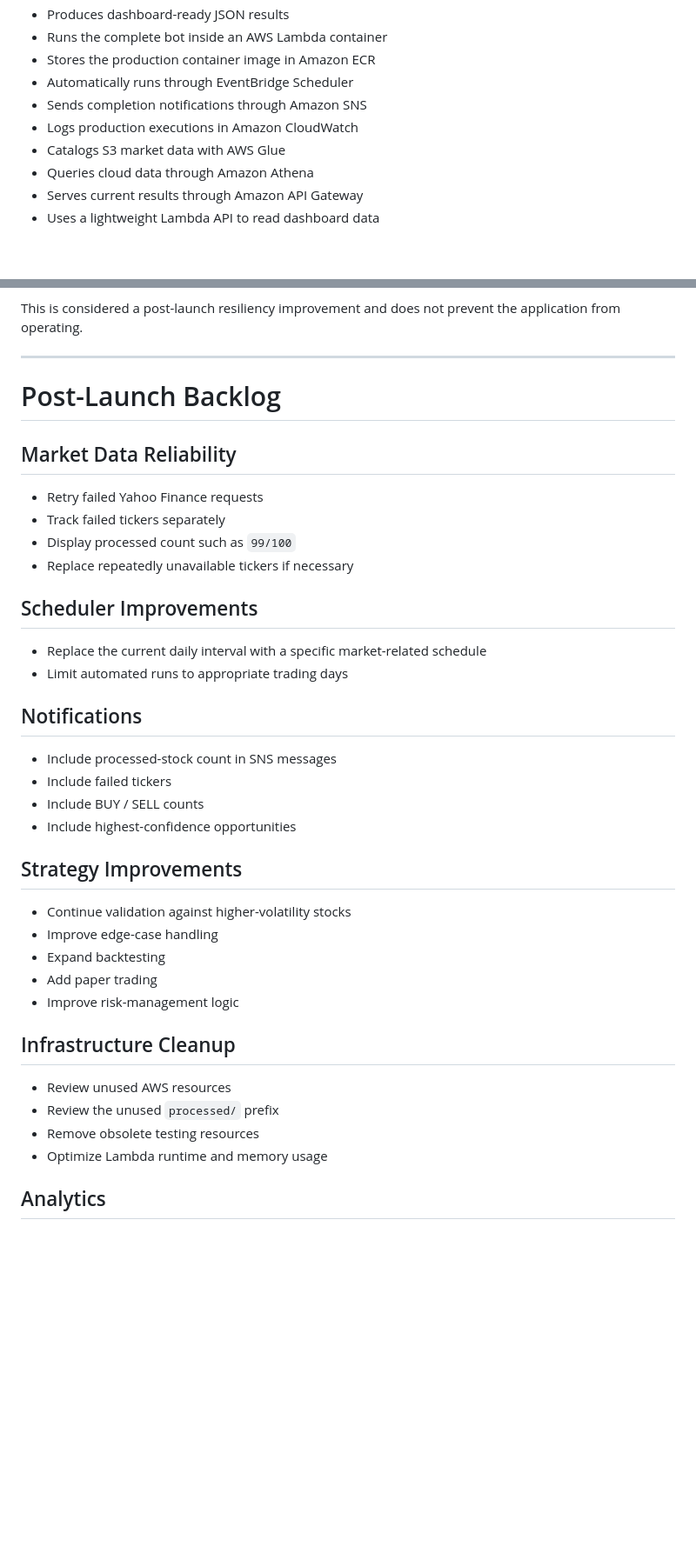
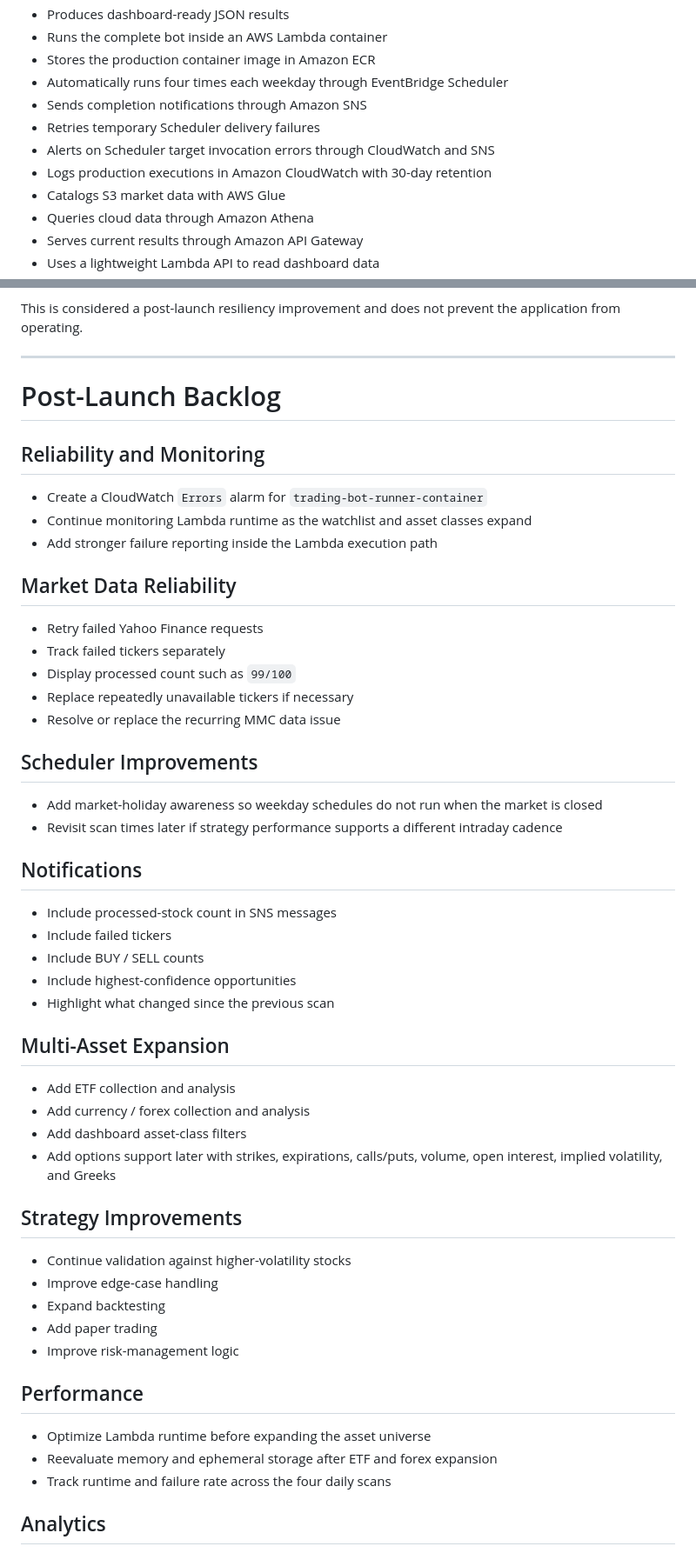
Before and after one commit to RLJ415/aws-trading-analytics-bot, a Markdown page: README.md, 2 parts joined by grey strips. Shown at 87% size. Drawn GitHub-style; blank space fills up the shorter version.

```diff
--- a/README.md
+++ b/README.md
@@ -194,9 +203,11 @@ Each stock analysis also includes reasoning describing why a trade setup was or
 * Produces dashboard-ready JSON results
 * Runs the complete bot inside an AWS Lambda container
 * Stores the production container image in Amazon ECR
-* Automatically runs through EventBridge Scheduler
+* Automatically runs four times each weekday through EventBridge Scheduler
 * Sends completion notifications through Amazon SNS
-* Logs production executions in Amazon CloudWatch
+* Retries temporary Scheduler delivery failures
+* Alerts on Scheduler target invocation errors through CloudWatch and SNS
+* Logs production executions in Amazon CloudWatch with 30-day retention
 * Catalogs S3 market data with AWS Glue
 * Queries cloud data through Amazon Athena
 * Serves current results through Amazon API Gateway
@@ -443,17 +513,24 @@ This is considered a post-launch resiliency improvement and does not prevent the
 
 # Post-Launch Backlog
 
+## Reliability and Monitoring
+
+* Create a CloudWatch `Errors` alarm for `trading-bot-runner-container`
+* Continue monitoring Lambda runtime as the watchlist and asset classes expand
+* Add stronger failure reporting inside the Lambda execution path
+
 ## Market Data Reliability
 
 * Retry failed Yahoo Finance requests
 * Track failed tickers separately
 * Display processed count such as `99/100`
 * Replace repeatedly unavailable tickers if necessary
+* Resolve or replace the recurring MMC data issue
 
 ## Scheduler Improvements
 
-* Replace the current daily interval with a specific market-related schedule
-* Limit automated runs to appropriate trading days
+* Add market-holiday awareness so weekday schedules do not run when the market is closed
+* Revisit scan times later if strategy performance supports a different intraday cadence
 
 ## Notifications
 
@@ -461,6 +538,14 @@ This is considered a post-launch resiliency improvement and does not prevent the
 * Include failed tickers
 * Include BUY / SELL counts
 * Include highest-confidence opportunities
+* Highlight what changed since the previous scan
+
+## Multi-Asset Expansion
+
+* Add ETF collection and analysis
+* Add currency / forex collection and analysis
+* Add dashboard asset-class filters
+* Add options support later with strikes, expirations, calls/puts, volume, open interest, implied volatility, and Greeks
 
 ## Strategy Improvements
 
@@ -470,12 +555,11 @@ This is considered a post-launch resiliency improvement and does not prevent the
 * Add paper trading
 * Improve risk-management logic
 
-## Infrastructure Cleanup
+## Performance
 
-* Review unused AWS resources
-* Review the unused `processed/` prefix
-* Remove obsolete testing resources
-* Optimize Lambda runtime and memory usage
+* Optimize Lambda runtime before expanding the asset universe
+* Reevaluate memory and ephemeral storage after ETF and forex expansion
+* Track runtime and failure rate across the four daily scans
 
 ## Analytics
 
```
Also changed, not shown: other parts of README.md (+93 -4 lines).
